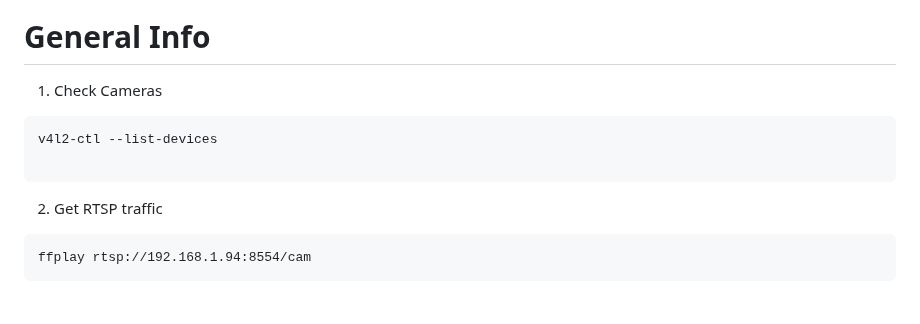
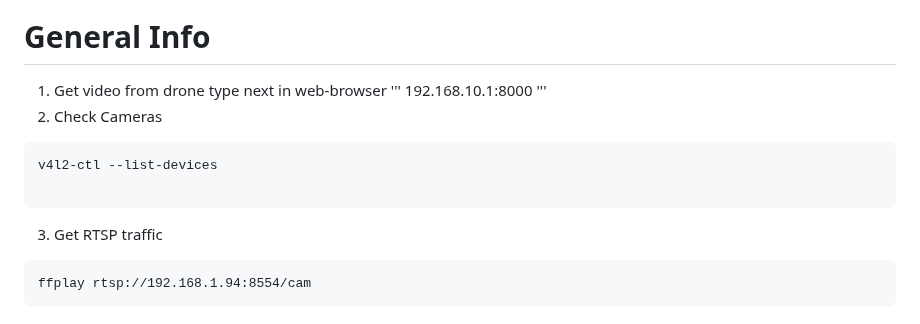
Before and after one commit to EugeneTsymbaliuk/optical-drone, a Markdown page: README.md, the part around the change. Rendered like a GitHub page.

````diff
--- a/README.md
+++ b/README.md
@@ -315,12 +315,16 @@ sudo reboot
 ![5274098532891692447](https://github.com/user-attachments/assets/03c5baca-1bd8-4358-95c6-dae095e008f1)
 
 # General Info
-1. Check Cameras
+1. Get video from drone type next in web-browser
+'''
+192.168.10.1:8000
+'''
+2. Check Cameras
 ```
 v4l2-ctl --list-devices
 
 ```
-2. Get RTSP traffic
+3. Get RTSP traffic
 ```
 ffplay rtsp://192.168.1.94:8554/cam
 ```
````
